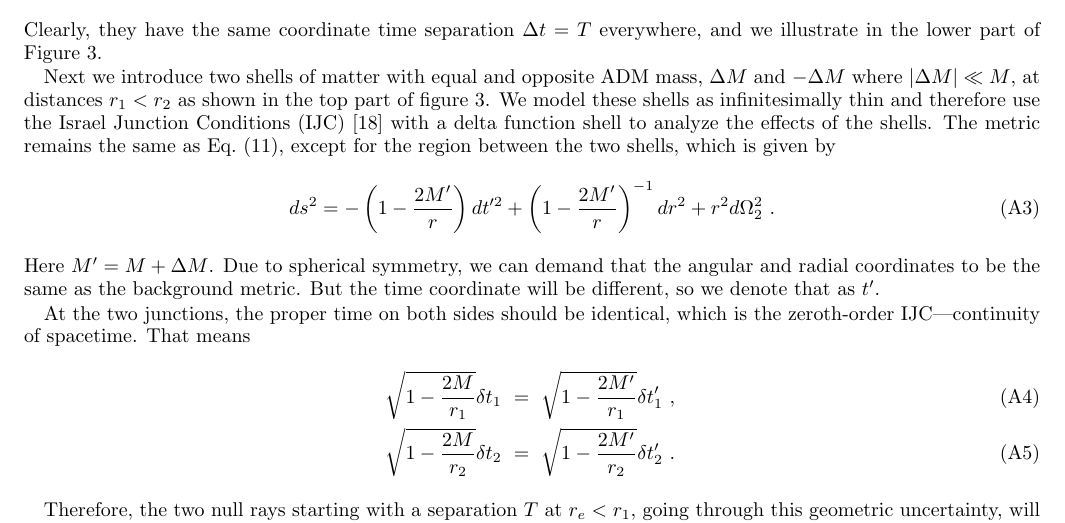
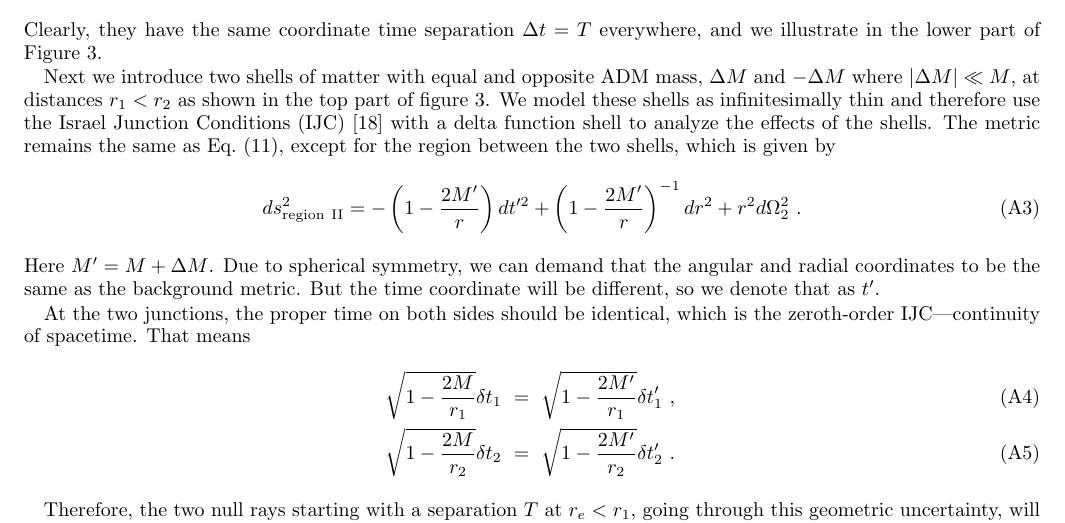
Before and after one commit to DarshKodwani/BlackHole_uncertainity, a LaTeX paper (Draft_BH_shells.tex): part of page 11 of 13, cut so that both start at the same text. Compiled offline with pdfLaTeX.

Commit message:
minor update

```diff
--- a/Draft_BH_shells.tex
+++ b/Draft_BH_shells.tex
@@ -538,7 +538,7 @@ Next we introduce two shells of matter with equal and opposite ADM mass, $\Delta
 We model these shells as infinitesimally thin and therefore use the Israel Junction Conditions (IJC) \cite{Isr66} with a delta function shell to analyze the effects of the shells.
 The metric remains the same as Eq.~(\ref{eq-metric}), except for the region between the two shells, which is given by
 \begin{equation}
-	ds^2 = - \left( 1 - \frac{2M'}{r} \right) d t'^2 + \left( 1 - \frac{2M'}{r} \right)^{-1} dr^2 + r^2 d \Omega_2^2~.	\label{2}
+	ds^2_{\rm region \ II} = - \left( 1 - \frac{2M'}{r} \right) d t'^2 + \left( 1 - \frac{2M'}{r} \right)^{-1} dr^2 + r^2 d \Omega_2^2~.	\label{2}
 \end{equation}
 Here $M' = M + \Delta M$.
 Due to spherical symmetry, we can demand that the angular and radial coordinates to be the same as the background metric.
```
Also changed, not shown: Draft_BH_shells.pdf, 2 other files.
